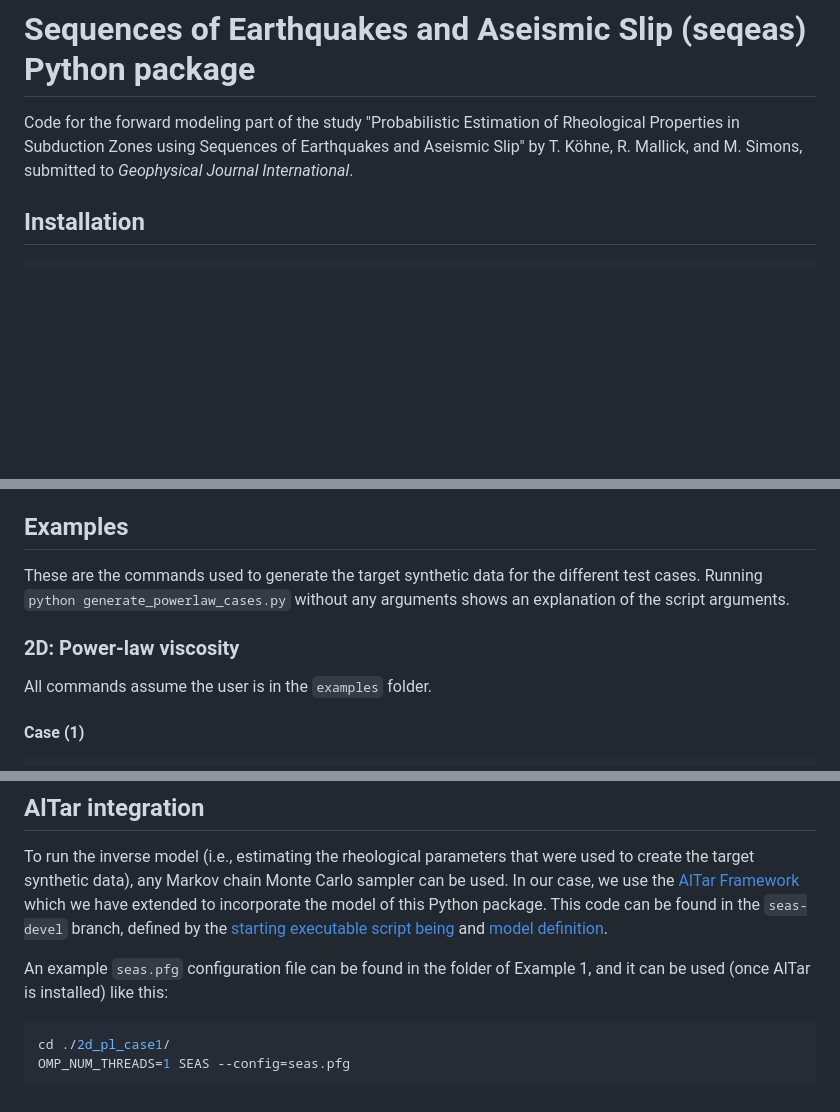
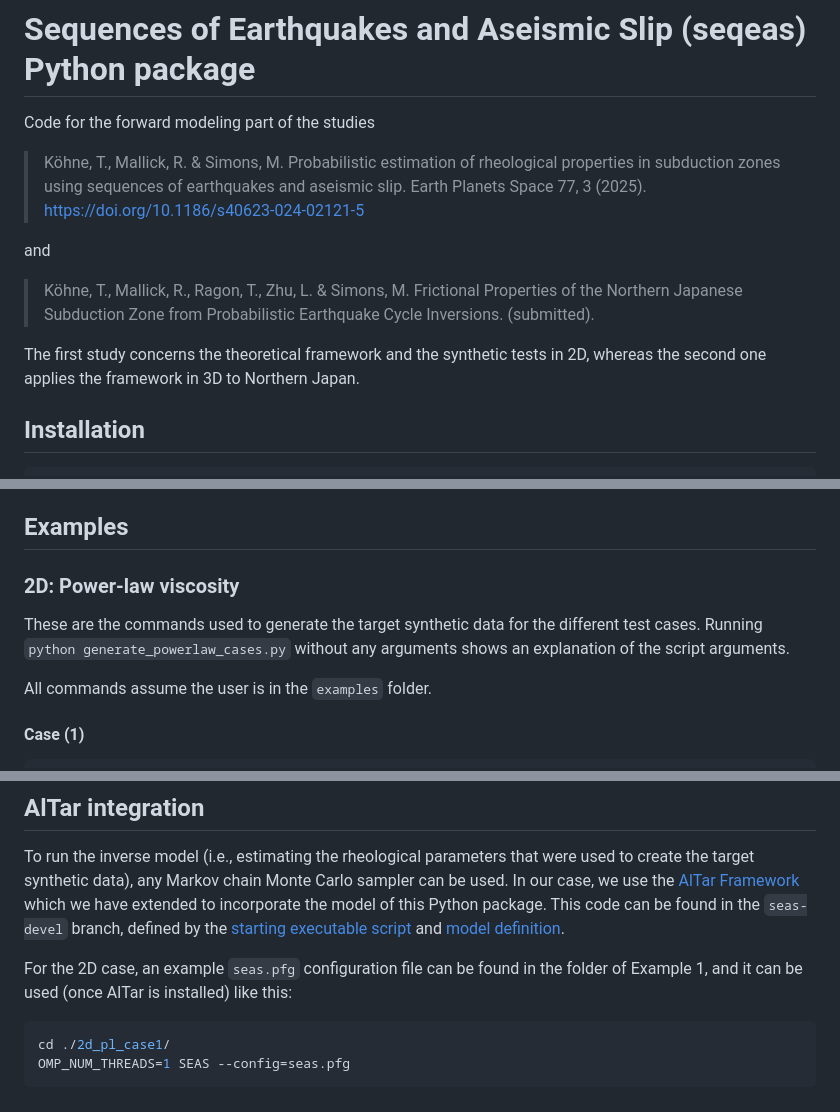
Before and after one commit to tobiscode/seqeas-public, a Markdown page: README.md, 3 parts joined by grey strips. GitHub-like rendering; blank space fills up the shorter version.

Commit message:
update README with 2D citation and 3D prep

````diff
--- a/README.md
+++ b/README.md
@@ -1,8 +1,21 @@
 # Sequences of Earthquakes and Aseismic Slip (seqeas) Python package
 
-Code for the forward modeling part of the study "Probabilistic Estimation of Rheological Properties
-in Subduction Zones using Sequences of Earthquakes and Aseismic Slip" by T. Köhne, R. Mallick, and
-M. Simons, submitted to *Geophysical Journal International*.
+Code for the forward modeling part of the studies
+
+> Köhne, T., Mallick, R. & Simons, M.
+> Probabilistic estimation of rheological properties in subduction zones
+> using sequences of earthquakes and aseismic slip.
+> Earth Planets Space 77, 3 (2025). <https://doi.org/10.1186/s40623-024-02121-5>
+
+and
+
+> Köhne, T., Mallick, R., Ragon, T., Zhu, L. & Simons, M.
+> Frictional Properties of the Northern Japanese Subduction Zone from
+> Probabilistic Earthquake Cycle Inversions.
+> (submitted).
+
+The first study concerns the theoretical framework and the synthetic tests in 2D,
+whereas the second one applies the framework in 3D to Northern Japan.
 
 ## Installation
 
@@ -23,11 +36,11 @@ from with the documentation folder and then opening a browser. It is created usi
 
 ## Examples
 
+### 2D: Power-law viscosity
+
 These are the commands used to generate the target synthetic data for the different test
 cases. Running `python generate_powerlaw_cases.py` without any arguments shows an explanation
 of the script arguments.
-
-### 2D: Power-law viscosity
 
 All commands assume the user is in the `examples` folder.
 
@@ -68,12 +81,12 @@ Uses the data from case (1) with the modified `./2d_rd/fault_subduction.ini` for
 To run the inverse model (i.e., estimating the rheological parameters that were used to create the target synthetic
 data), any Markov chain Monte Carlo sampler can be used. In our case, we use the
 [AlTar Framework](https://github.com/lijun99/altar) which we have extended to incorporate the model
-of this Python package. This code can be found in the `seas-devel` branch, defined by the [starting executable script
-being](https://github.com/lijun99/altar/blob/b00a8194cf9c7d1137b25b0242aefaaf7216d2a3/models/seas/bin/SEAS)
+of this Python package. This code can be found in the `seas-devel` branch, defined by the [starting executable
+script](https://github.com/lijun99/altar/blob/b00a8194cf9c7d1137b25b0242aefaaf7216d2a3/models/seas/bin/SEAS)
 and [model definition](https://github.com/lijun99/altar/blob/b00a8194cf9c7d1137b25b0242aefaaf7216d2a3/models/seas/seas/SEAS.py).
 
-An example `seas.pfg` configuration file can be found in the folder of Example 1, and it can be used (once AlTar is
-installed) like this:
+For the 2D case, an example `seas.pfg` configuration file can be found in the folder of
+Example 1, and it can be used (once AlTar is installed) like this:
 
 ```bash
 cd ./2d_pl_case1/
````
